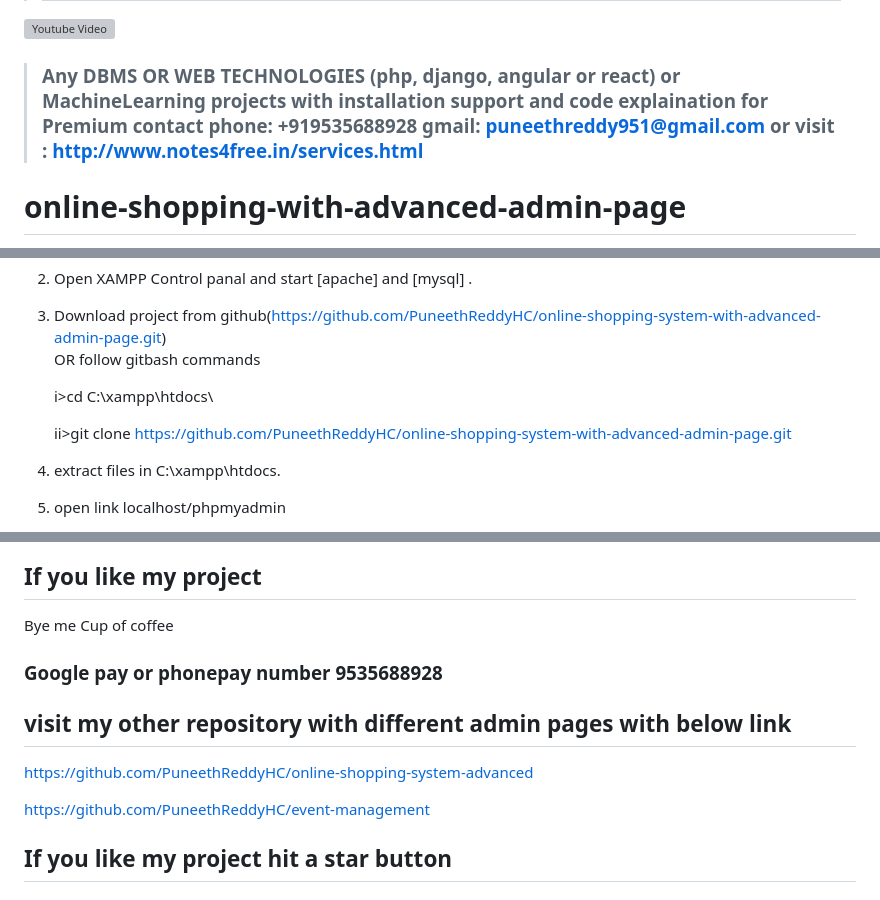
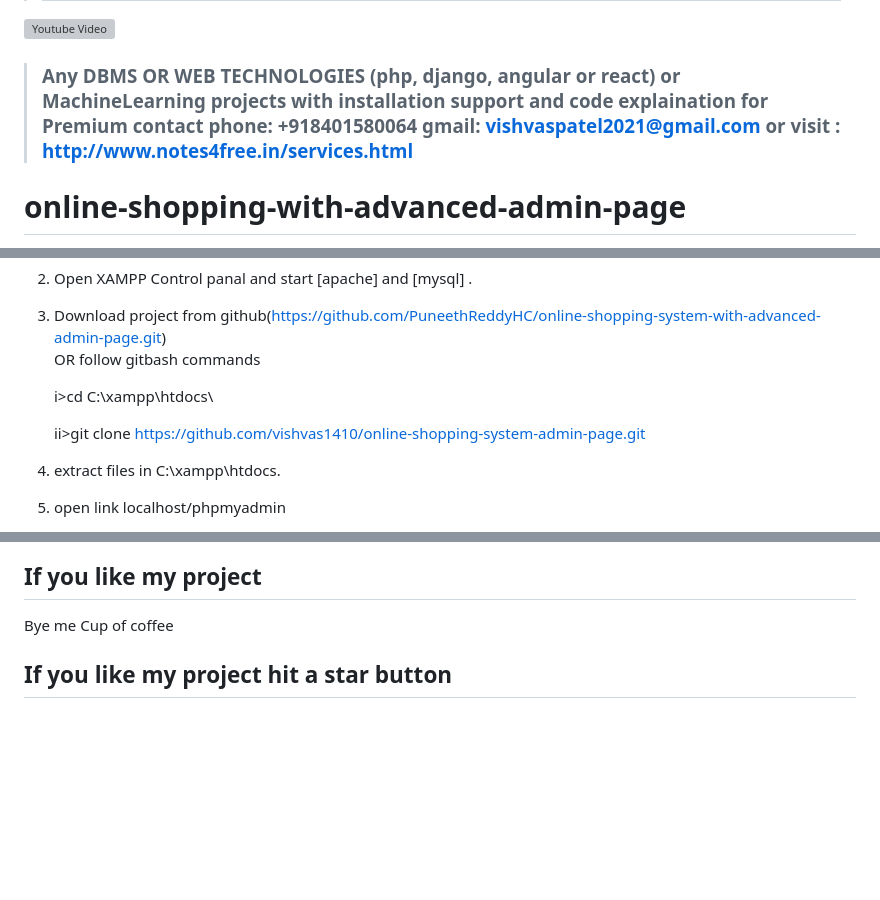
Before and after one commit to vishvas1410/online-shoping-system, a Markdown page: README.md, 3 parts joined by grey strips. GitHub-like rendering; blank space fills up the shorter version; grey boxes are pictures that could not be loaded.

```diff
--- a/README.md
+++ b/README.md
@@ -7,7 +7,7 @@
 
 [![Youtube Video](https://img.youtube.com/vi/gLwfj67GI8A/0.jpg)](https://youtu.be/gLwfj67GI8A)
 
-> ### Any DBMS OR WEB TECHNOLOGIES (php, django, angular or react) or MachineLearning projects with installation support and code explaination for Premium contact phone: +919535688928 gmail: puneethreddy951@gmail.com or visit : http://www.notes4free.in/services.html
+> ### Any DBMS OR WEB TECHNOLOGIES (php, django, angular or react) or MachineLearning projects with installation support and code explaination for Premium contact phone: +918401580064 gmail: vishvaspatel2021@gmail.com or visit : http://www.notes4free.in/services.html
 
 # online-shopping-with-advanced-admin-page
 Updated version
@@ -25,7 +25,7 @@ online shopping system is a [DBMS project] with both admin and user layouts.
 
     i>cd C:\\xampp\htdocs\
 
-    ii>git clone https://github.com/PuneethReddyHC/online-shopping-system-with-advanced-admin-page.git
+    ii>git clone https://github.com/vishvas1410/online-shopping-system-admin-page.git
 
 4. extract files in C:\\xampp\htdocs\.
 
@@ -50,12 +50,8 @@ online shopping system is a [DBMS project] with both admin and user layouts.
 ## If you like my project
 Bye me Cup of coffee
 
-### Google pay or phonepay number 9535688928
 
-## visit my other repository with different admin pages with below link
-https://github.com/PuneethReddyHC/online-shopping-system-advanced
 
-https://github.com/PuneethReddyHC/event-management
 
 ##  If you like my project hit a star button
 
```
